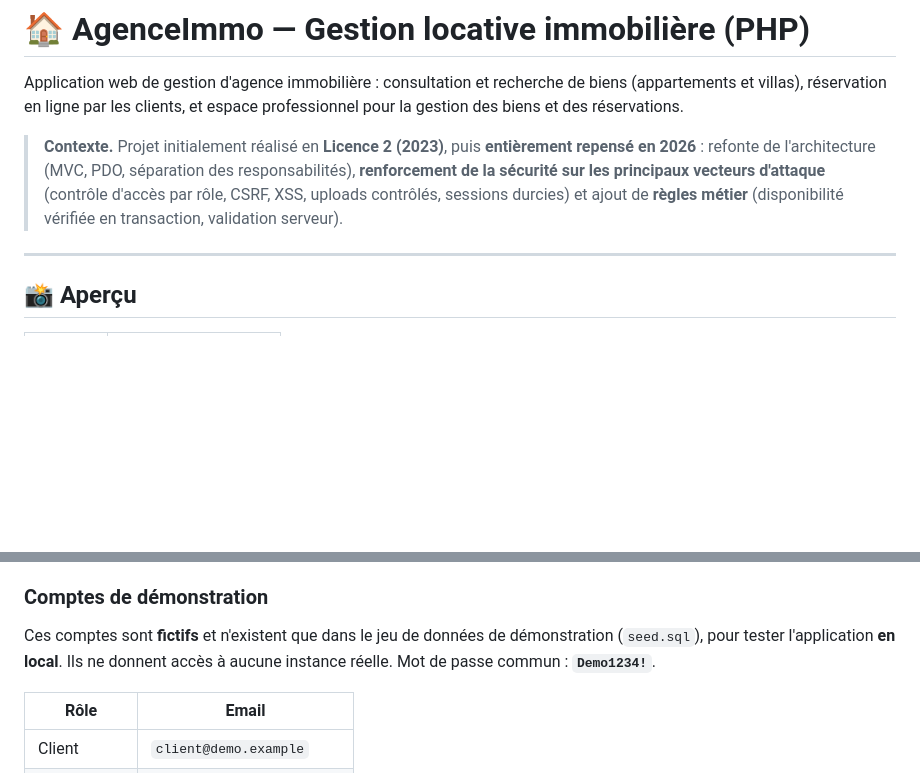
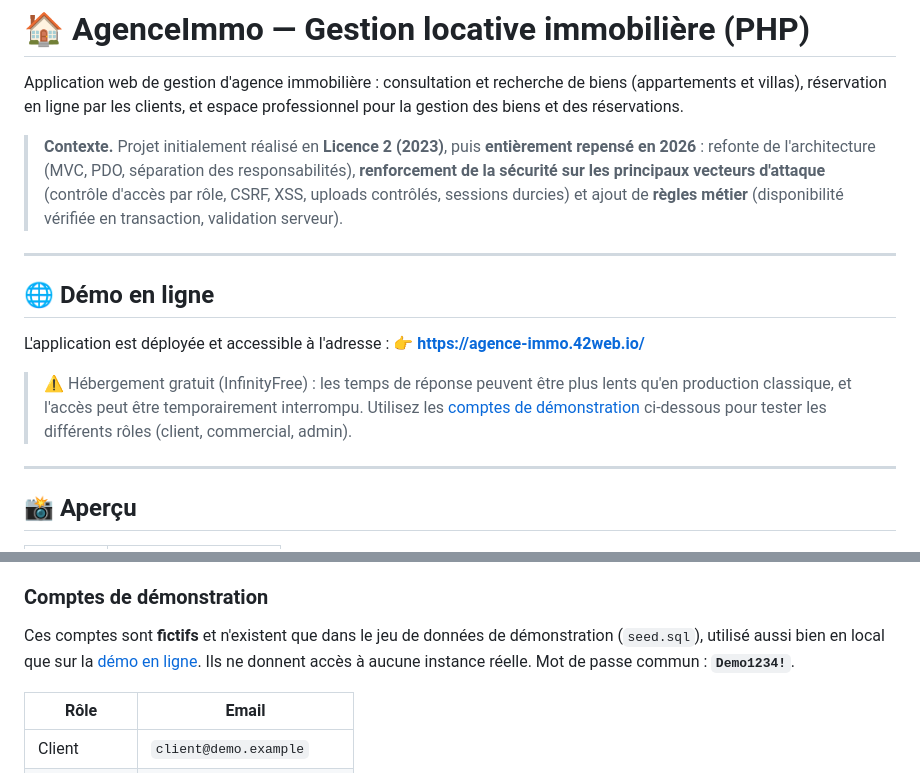
Before and after one commit to NdeyePendaSarr/real-estate-management, a Markdown page: README.md, 2 parts joined by grey strips. Rendered like a GitHub page; blank space fills up the shorter version.

Commit message:
docs: ajouter le lien de la démo en ligne au README

```diff
--- a/README.md
+++ b/README.md
@@ -10,6 +10,18 @@ professionnel pour la gestion des biens et des réservations.
 > principaux vecteurs d'attaque** (contrôle d'accès par rôle, CSRF, XSS,
 > uploads contrôlés, sessions durcies) et ajout de **règles métier**
 > (disponibilité vérifiée en transaction, validation serveur).
+
+---
+
+## 🌐 Démo en ligne
+
+L'application est déployée et accessible à l'adresse :
+**👉 [https://agence-immo.42web.io/](https://agence-immo.42web.io/)**
+
+> ⚠️ Hébergement gratuit (InfinityFree) : les temps de réponse peuvent être
+> plus lents qu'en production classique, et l'accès peut être temporairement
+> interrompu. Utilisez les [comptes de démonstration](#comptes-de-démonstration)
+> ci-dessous pour tester les différents rôles (client, commercial, admin).
 
 ---
 
@@ -153,8 +165,9 @@ est fourni).
 ### Comptes de démonstration
 
 Ces comptes sont **fictifs** et n'existent que dans le jeu de données de
-démonstration (`seed.sql`), pour tester l'application **en local**. Ils ne
-donnent accès à aucune instance réelle. Mot de passe commun : **`Demo1234!`**.
+démonstration (`seed.sql`), utilisé aussi bien en local que sur la
+[démo en ligne](#-démo-en-ligne). Ils ne donnent accès à aucune instance réelle.
+Mot de passe commun : **`Demo1234!`**.
 
 | Rôle       | Email                       |
 | ---------- | --------------------------- |
```
